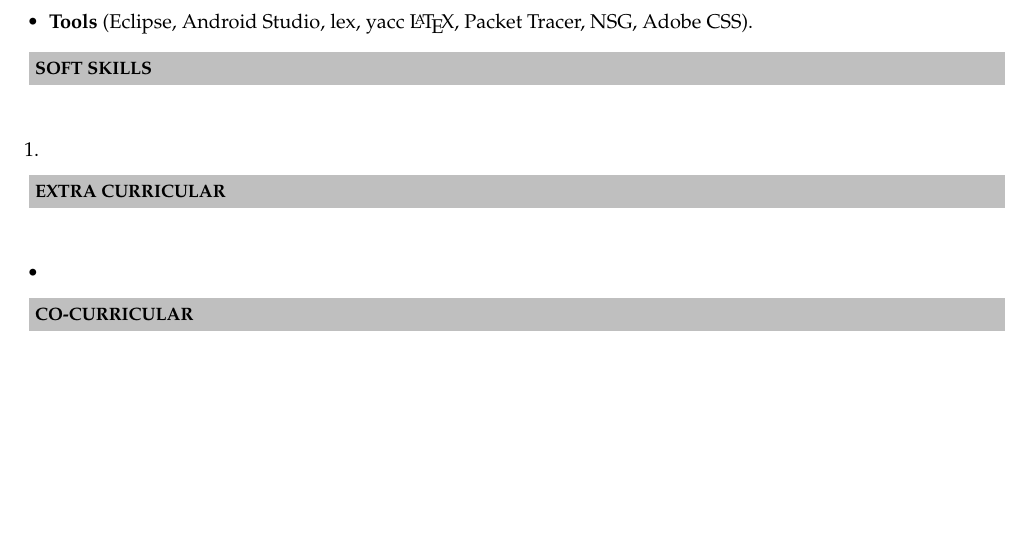
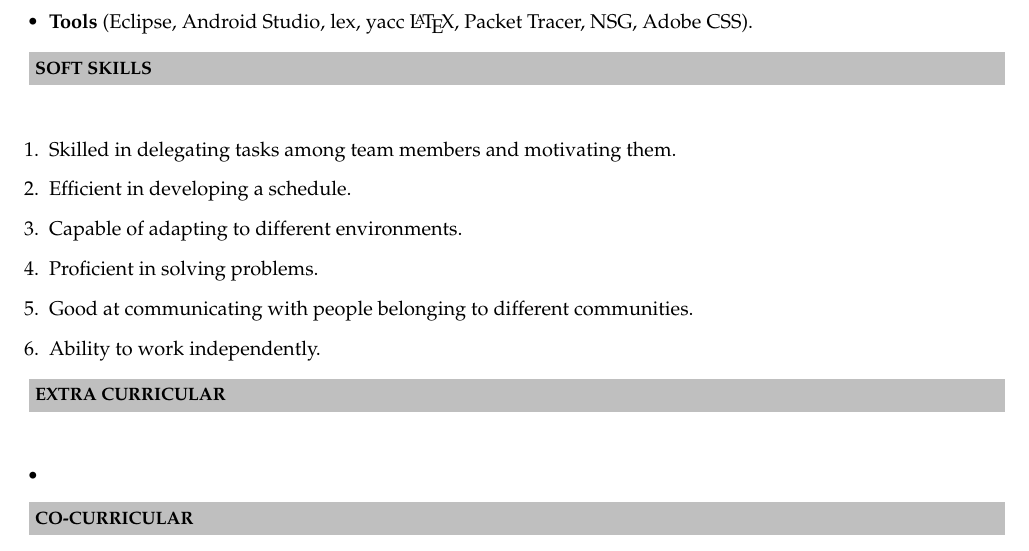
Before and after one commit to Mukesh85/mukesh85_Resume, a LaTeX CV (mukesh85_Resume/mukesh85_Resume.tex): part of page 2 of 2, cut so that both start at the same text, the shorter picture padded with empty space. Compiled offline with pdfLaTeX.

Commit message:
Added Soft Skills

```diff
--- a/mukesh85_Resume/mukesh85_Resume.tex
+++ b/mukesh85_Resume/mukesh85_Resume.tex
@@ -113,7 +113,12 @@ Navi Mumbai, Maharashtra - 410206   \\
 \resheading{\textbf{SOFT SKILLS} }\\[\lsep]
 \\ \\
 \begin{enumerate}
-	\item
+		\item \noindent Skilled in delegating tasks among team members and motivating them.
+		\item \noindent Efficient in developing a schedule.
+		\item \noindent Capable of adapting to different environments.
+		\item \noindent Proficient in solving problems.
+		\item \noindent Good at communicating with people belonging to different communities.
+		\item \noindent Ability to work independently.
 \end{enumerate}
 
 \resheading{\textbf{EXTRA CURRICULAR} }\\[\lsep]
```
Also changed, not shown: mukesh85_Resume/mukesh85_Resume.pdf, 2 other files.
